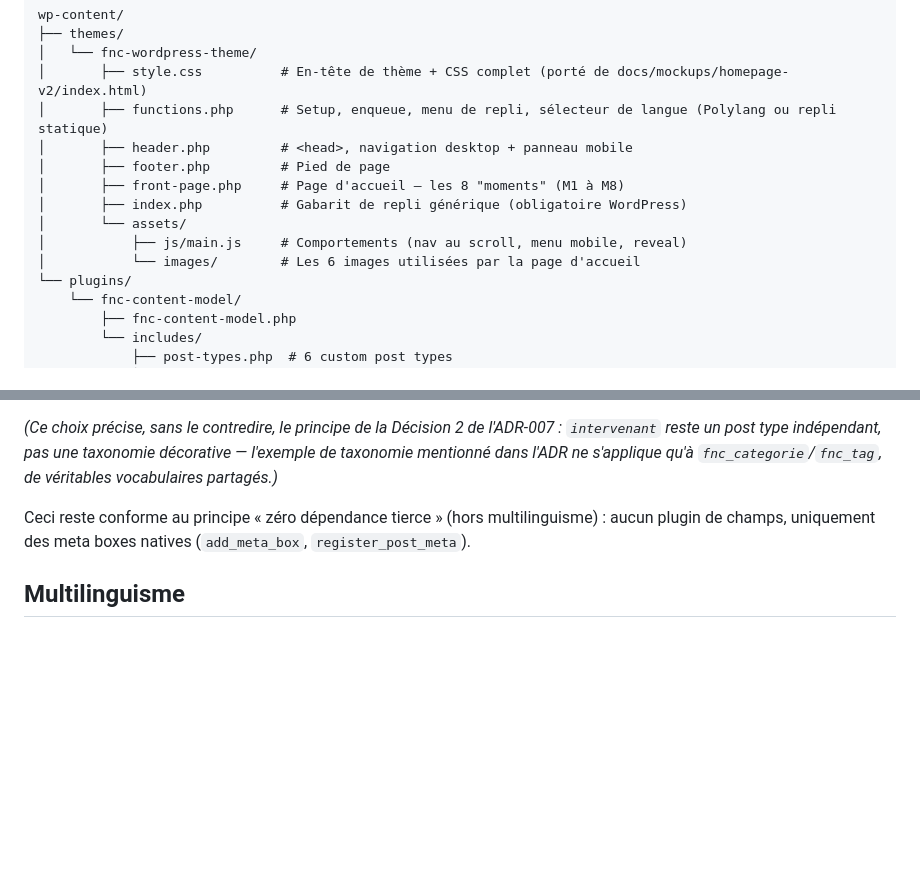
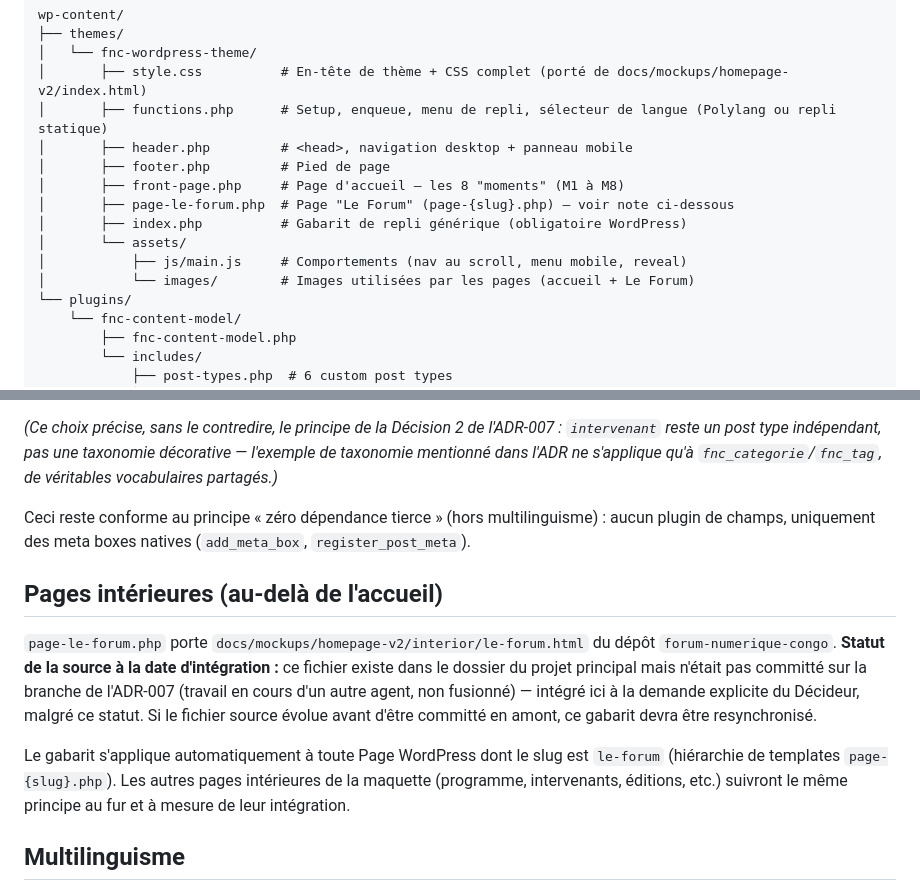
Before and after one commit to vertex-strategy/fnc-wordpress-theme, a Markdown page: README.md, 2 parts joined by grey strips. GitHub-like rendering; blank space fills up the shorter version.

Commit message:
docs: documenter page-le-forum.php et son statut source

```diff
--- a/README.md
+++ b/README.md
@@ -21,10 +21,11 @@ wp-content/
 │       ├── header.php         # <head>, navigation desktop + panneau mobile
 │       ├── footer.php         # Pied de page
 │       ├── front-page.php     # Page d'accueil — les 8 "moments" (M1 à M8)
+│       ├── page-le-forum.php  # Page "Le Forum" (page-{slug}.php) — voir note ci-dessous
 │       ├── index.php          # Gabarit de repli générique (obligatoire WordPress)
 │       └── assets/
 │           ├── js/main.js     # Comportements (nav au scroll, menu mobile, reveal)
-│           └── images/        # Les 6 images utilisées par la page d'accueil
+│           └── images/        # Images utilisées par les pages (accueil + Le Forum)
 └── plugins/
     └── fnc-content-model/
         ├── fnc-content-model.php
@@ -59,6 +60,12 @@ Les relations entité-à-entité (une session appartient à une édition, une se
 
 Ceci reste conforme au principe « zéro dépendance tierce » (hors multilinguisme) : aucun plugin de champs, uniquement des meta boxes natives (`add_meta_box`, `register_post_meta`).
 
+## Pages intérieures (au-delà de l'accueil)
+
+`page-le-forum.php` porte `docs/mockups/homepage-v2/interior/le-forum.html` du dépôt `forum-numerique-congo`. **Statut de la source à la date d'intégration :** ce fichier existe dans le dossier du projet principal mais n'était pas committé sur la branche de l'ADR-007 (travail en cours d'un autre agent, non fusionné) — intégré ici à la demande explicite du Décideur, malgré ce statut. Si le fichier source évolue avant d'être committé en amont, ce gabarit devra être resynchronisé.
+
+Le gabarit s'applique automatiquement à toute Page WordPress dont le slug est `le-forum` (hiérarchie de templates `page-{slug}.php`). Les autres pages intérieures de la maquette (programme, intervenants, éditions, etc.) suivront le même principe au fur et à mesure de leur intégration.
+
 ## Multilinguisme
 
 Non encore intégré dans ce scaffold. Décision actée (ADR-007, Décision 2 amendée) : Polylang (ou équivalent gratuit/GPL) sera ajouté comme dépendance ciblée, réservée exclusivement au multilinguisme — à confirmer précisément lors du branchement thème ↔ plugin (étape 4).
```
